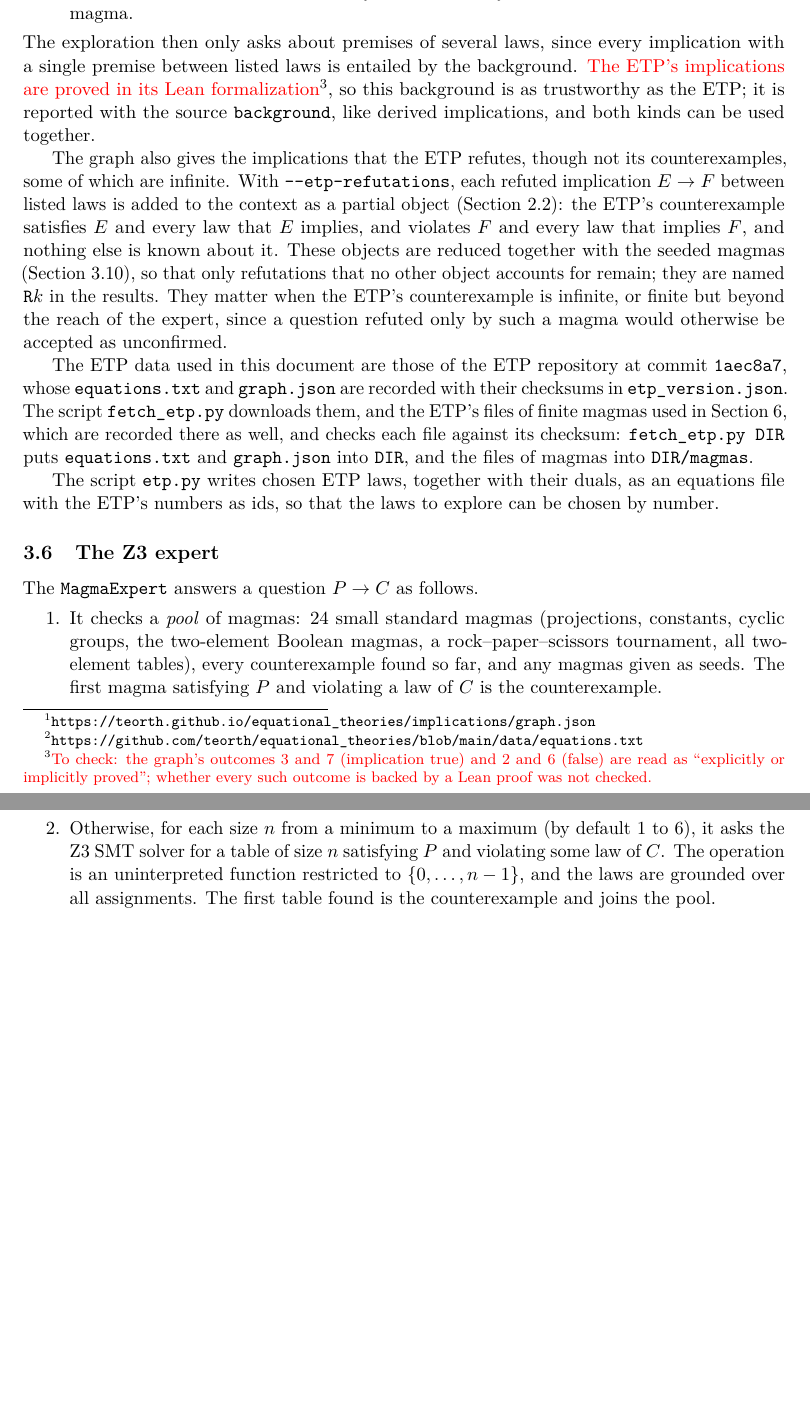
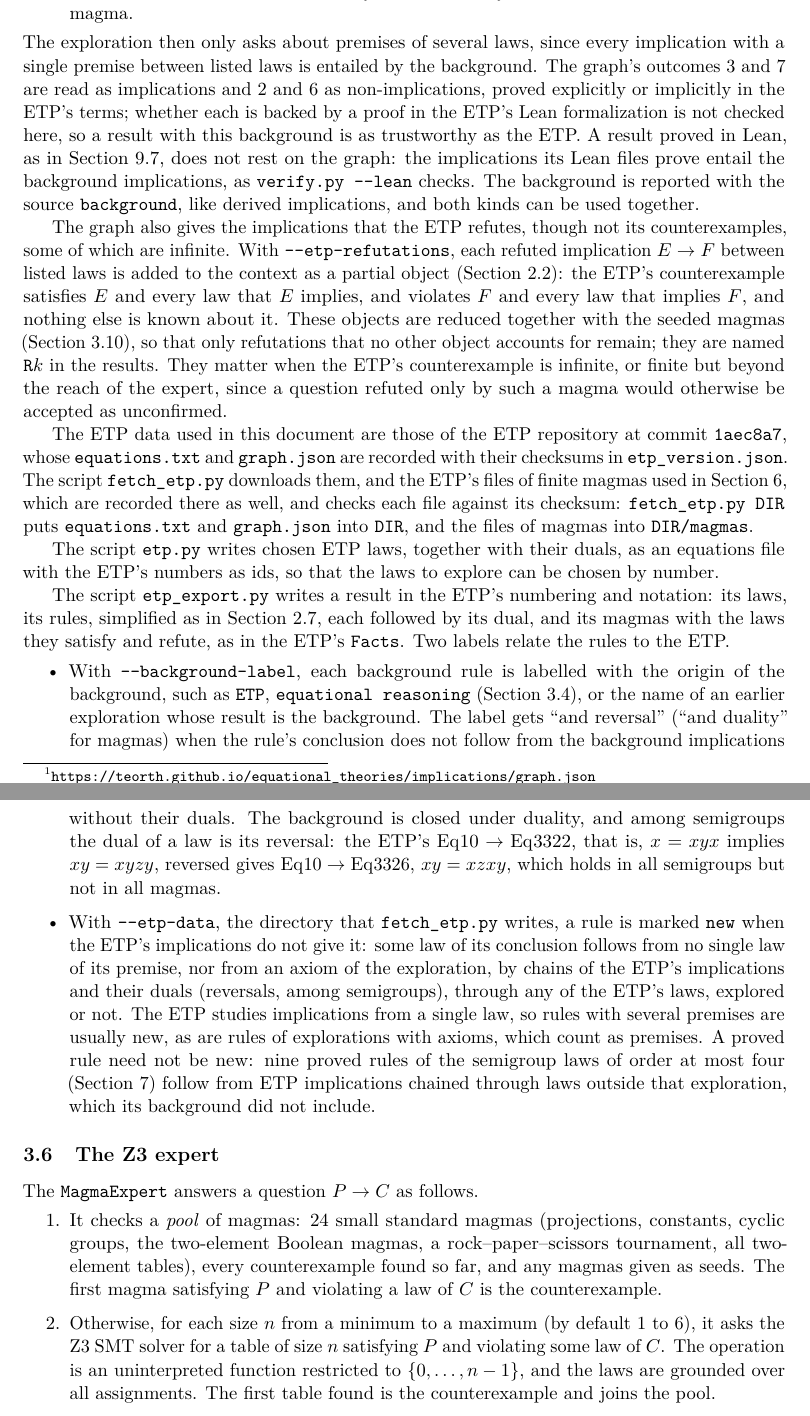
Before and after one commit to objectivcp/conceptual-exploration, a LaTeX paper (explorations/equational_theories/docs/exploration.tex): two parts of pages 12 and 13 of 40 before the commit and two parts of pages 12 and 13 of 41 after it, joined at a grey line, cut so that both start at the same text, the shorter picture padded with empty space. Compiled offline with pdfLaTeX.

Commit message:
Say in the PDF what rests on the ETP graph, and how the export labels the rules

```diff
--- a/explorations/equational_theories/docs/exploration.tex
+++ b/explorations/equational_theories/docs/exploration.tex
@@ -322,13 +322,19 @@ The ETP has decided every implication between two of its 4694 laws, and publishe
   \item the laws that $x = x$ implies in the graph, which hold in every magma, form the conclusion of an implication with empty premise;
   \item every other listed law $E$ yields $E \to \{F : E \text{ implies } F\}$, leaving out the laws valid in every magma.
 \end{itemize}
-The exploration then only asks about premises of several laws, since every implication with a single premise between listed laws is entailed by the background. \tocheck{The ETP's implications are proved in its Lean formalization}{the graph's outcomes 3 and 7 (implication true) and 2 and 6 (false) are read as ``explicitly or implicitly proved''; whether every such outcome is backed by a Lean proof was not checked.}, so this background is as trustworthy as the ETP; it is reported with the source \code{background}, like derived implications, and both kinds can be used together.
+The exploration then only asks about premises of several laws, since every implication with a single premise between listed laws is entailed by the background. The graph's outcomes 3 and 7 are read as implications and 2 and 6 as non-implications, proved explicitly or implicitly in the ETP's terms; whether each is backed by a proof in the ETP's Lean formalization is not checked here, so a result with this background is as trustworthy as the ETP. A result proved in Lean, as in Section~\ref{sec:lean5}, does not rest on the graph: the implications its Lean files prove entail the background implications, as \code{verify.py -{}-lean} checks. The background is reported with the source \code{background}, like derived implications, and both kinds can be used together.
 
 The graph also gives the implications that the ETP refutes, though not its counterexamples, some of which are infinite. With \code{-{}-etp-refutations}, each refuted implication $E \to F$ between listed laws is added to the context as a partial object (Section~\ref{sec:partial}): the ETP's counterexample satisfies $E$ and every law that $E$ implies, and violates $F$ and every law that implies $F$, and nothing else is known about it. These objects are reduced together with the seeded magmas (Section~\ref{sec:seeding}), so that only refutations that no other object accounts for remain; they are named \code{R}$k$ in the results. They matter when the ETP's counterexample is infinite, or finite but beyond the reach of the expert, since a question refuted only by such a magma would otherwise be accepted as unconfirmed.
 
 The ETP data used in this document are those of the ETP repository at commit \code{1aec8a7}, whose \code{equations.txt} and \code{graph.json} are recorded with their checksums in \code{etp\_version.json}. The script \code{fetch\_etp.py} downloads them, and the ETP's files of finite magmas used in Section~\ref{sec:case3}, which are recorded there as well, and checks each file against its checksum: \code{fetch\_etp.py DIR} puts \code{equations.txt} and \code{graph.json} into \code{DIR}, and the files of magmas into \code{DIR/magmas}.
 
 The script \code{etp.py} writes chosen ETP laws, together with their duals, as an equations file with the ETP's numbers as ids, so that the laws to explore can be chosen by number.
+
+The script \code{etp\_export.py} writes a result in the ETP's numbering and notation: its laws, its rules, simplified as in Section~\ref{sec:details}, each followed by its dual, and its magmas with the laws they satisfy and refute, as in the ETP's \code{Facts}. Two labels relate the rules to the ETP.
+\begin{itemize}
+  \item With \code{-{}-background-label}, each background rule is labelled with the origin of the background, such as \code{ETP}, \code{equational reasoning} (Section~\ref{sec:background}), or the name of an earlier exploration whose result is the background. The label gets ``and reversal'' (``and duality'' for magmas) when the rule's conclusion does not follow from the background implications without their duals. The background is closed under duality, and among semigroups the dual of a law is its reversal: the ETP's $\Eq{10} \to \Eq{3322}$, that is, $x = xyx$ implies $xy = xyzy$, reversed gives $\Eq{10} \to \Eq{3326}$, $xy = xzxy$, which holds in all semigroups but not in all magmas.
+  \item With \code{-{}-etp-data}, the directory that \code{fetch\_etp.py} writes, a rule is marked \code{new} when the ETP's implications do not give it: some law of its conclusion follows from no single law of its premise, nor from an axiom of the exploration, by chains of the ETP's implications and their duals (reversals, among semigroups), through any of the ETP's laws, explored or not. The ETP studies implications from a single law, so rules with several premises are usually new, as are rules of explorations with axioms, which count as premises. A proved rule need not be new: nine proved rules of the semigroup laws of order at most four (Section~\ref{sec:semigroups}) follow from ETP implications chained through laws outside that exploration, which its background did not include.
+\end{itemize}
 
 \subsection{The Z3 expert}\label{sec:z3}
 
```
Also changed, not shown: explorations/equational_theories/docs/exploration.pdf.
